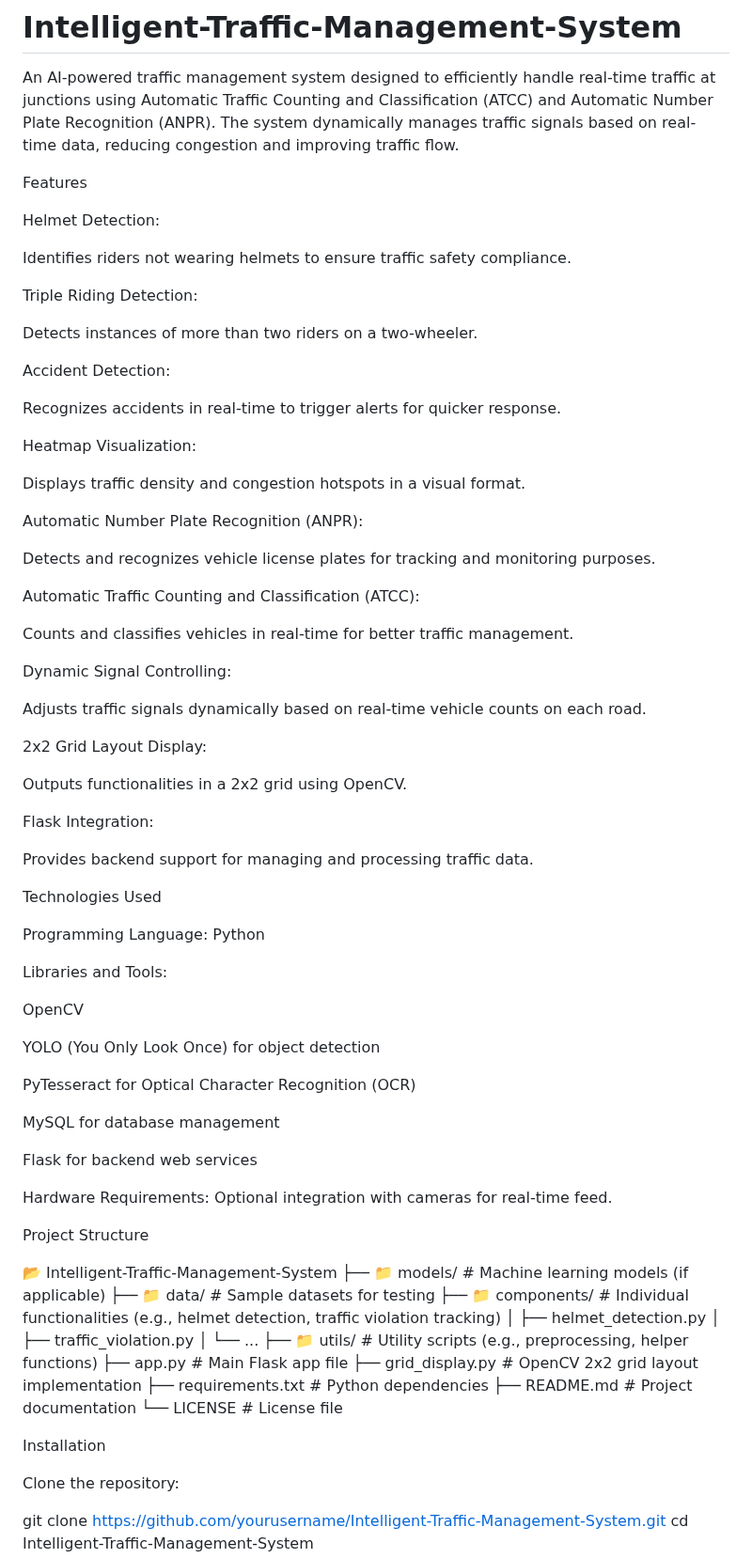
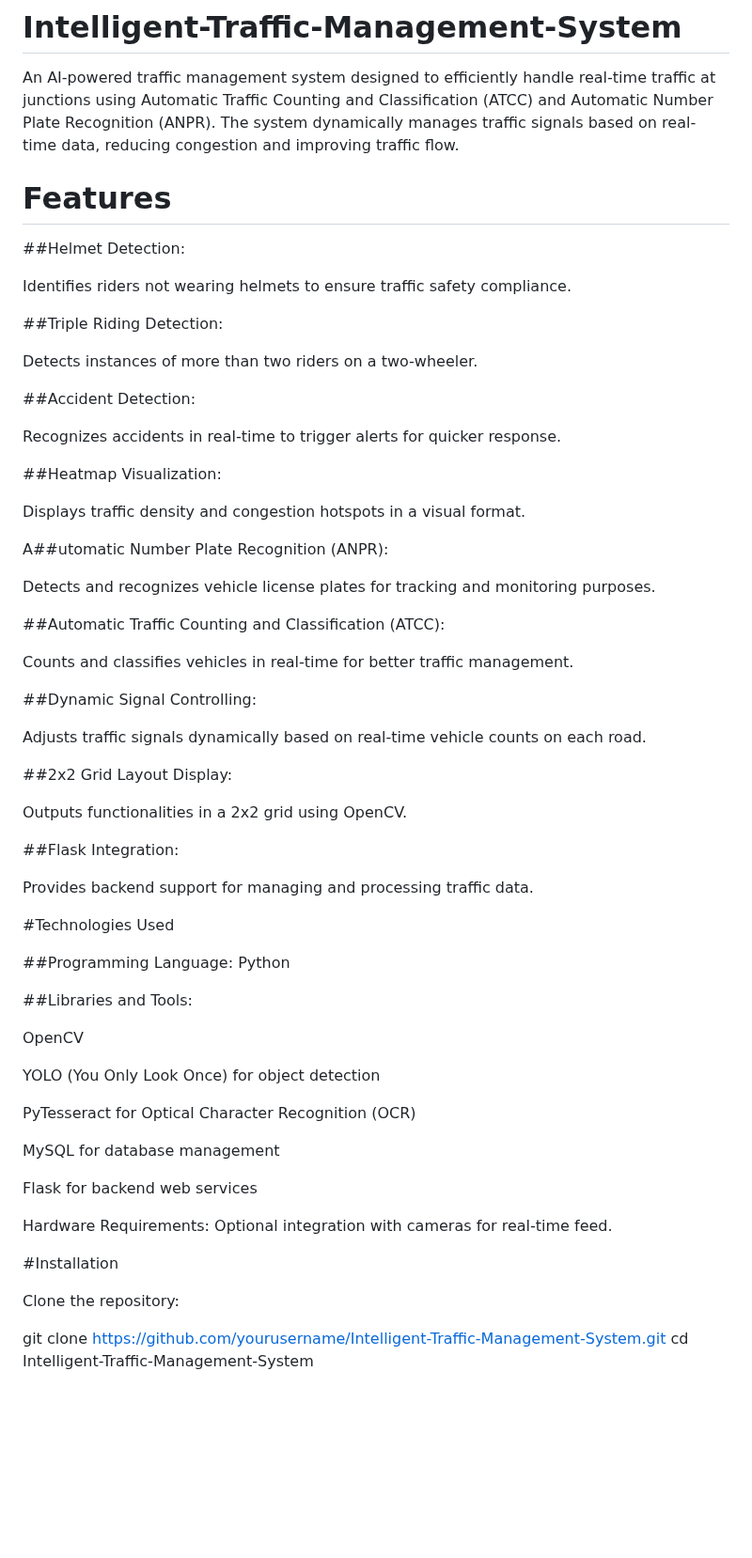
Before and after one commit to DivyanshYadav12/Intelligent-Traffic-Management-System-Using-ANPR-and-ATCC, a Markdown page: README.md, the part around the change. Shown at 94% size. GitHub-like rendering; blank space fills up the shorter version.

```diff
--- a/README.md
+++ b/README.md
@@ -2,49 +2,49 @@
 
 An AI-powered traffic management system designed to efficiently handle real-time traffic at junctions using Automatic Traffic Counting and Classification (ATCC) and Automatic Number Plate Recognition (ANPR). The system dynamically manages traffic signals based on real-time data, reducing congestion and improving traffic flow.
 
-Features
+# Features
 
-Helmet Detection:
+##Helmet Detection:
 
 Identifies riders not wearing helmets to ensure traffic safety compliance.
 
-Triple Riding Detection:
+##Triple Riding Detection:
 
 Detects instances of more than two riders on a two-wheeler.
 
-Accident Detection:
+##Accident Detection:
 
 Recognizes accidents in real-time to trigger alerts for quicker response.
 
-Heatmap Visualization:
+##Heatmap Visualization:
 
 Displays traffic density and congestion hotspots in a visual format.
 
-Automatic Number Plate Recognition (ANPR):
+A##utomatic Number Plate Recognition (ANPR):
 
 Detects and recognizes vehicle license plates for tracking and monitoring purposes.
 
-Automatic Traffic Counting and Classification (ATCC):
+##Automatic Traffic Counting and Classification (ATCC):
 
 Counts and classifies vehicles in real-time for better traffic management.
 
-Dynamic Signal Controlling:
+##Dynamic Signal Controlling:
 
 Adjusts traffic signals dynamically based on real-time vehicle counts on each road.
 
-2x2 Grid Layout Display:
+##2x2 Grid Layout Display:
 
 Outputs functionalities in a 2x2 grid using OpenCV.
 
-Flask Integration:
+##Flask Integration:
 
 Provides backend support for managing and processing traffic data.
 
-Technologies Used
+#Technologies Used
 
-Programming Language: Python
+##Programming Language: Python
 
-Libraries and Tools:
+##Libraries and Tools:
 
 OpenCV
 
@@ -58,23 +58,7 @@ Flask for backend web services
 
 Hardware Requirements: Optional integration with cameras for real-time feed.
 
-Project Structure
-
-📂 Intelligent-Traffic-Management-System
-├── 📁 models/                     # Machine learning models (if applicable)
-├── 📁 data/                       # Sample datasets for testing
-├── 📁 components/                 # Individual functionalities (e.g., helmet detection, traffic violation tracking)
-│   ├── helmet_detection.py
-│   ├── traffic_violation.py
-│   └── ...
-├── 📁 utils/                      # Utility scripts (e.g., preprocessing, helper functions)
-├── app.py                         # Main Flask app file
-├── grid_display.py                # OpenCV 2x2 grid layout implementation
-├── requirements.txt               # Python dependencies
-├── README.md                      # Project documentation
-└── LICENSE                        # License file
-
-Installation
+#Installation
 
 Clone the repository:
 
```
